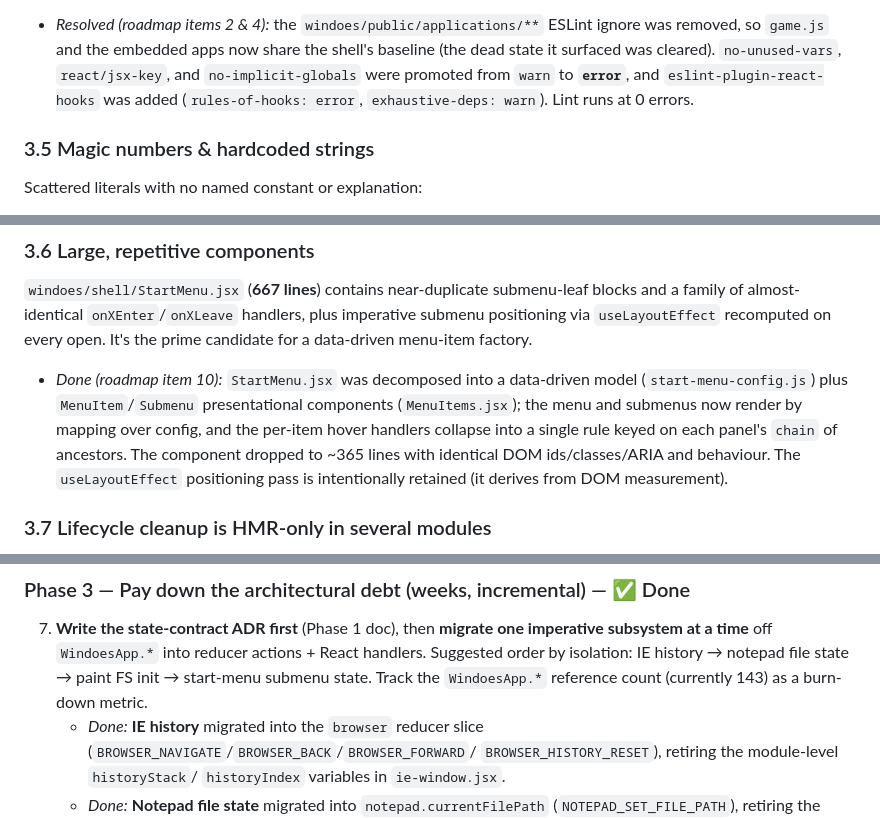
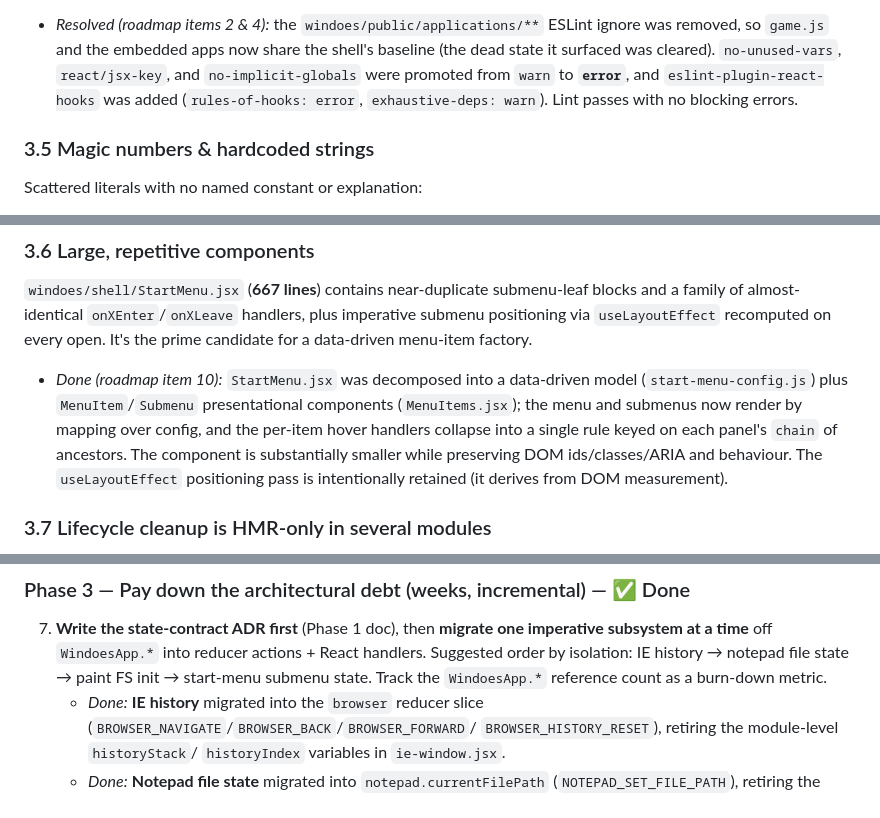
Before and after one commit to tauzen/windoes, a Markdown page: docs/code-quality-report.md, 3 parts joined by grey strips. GitHub-like rendering.

```diff
--- a/docs/code-quality-report.md
+++ b/docs/code-quality-report.md
@@ -151,7 +152,8 @@ is no `eslint-plugin-react-hooks` despite heavy hook/effect usage.
   shell's baseline (the dead state it surfaced was cleared).
   `no-unused-vars`, `react/jsx-key`, and `no-implicit-globals` were promoted
   from `warn` to **`error`**, and `eslint-plugin-react-hooks` was added
-  (`rules-of-hooks: error`, `exhaustive-deps: warn`). Lint runs at 0 errors.
+  (`rules-of-hooks: error`, `exhaustive-deps: warn`). Lint passes with no
+  blocking errors.
 
 ### 3.5 Magic numbers & hardcoded strings
 
@@ -179,8 +181,8 @@ on every open. It's the prime candidate for a data-driven menu-item factory.
   model (`start-menu-config.js`) plus `MenuItem`/`Submenu` presentational
   components (`MenuItems.jsx`); the menu and submenus now render by mapping over
   config, and the per-item hover handlers collapse into a single rule keyed on
-  each panel's `chain` of ancestors. The component dropped to ~365 lines with
-  identical DOM ids/classes/ARIA and behaviour. The `useLayoutEffect`
+  each panel's `chain` of ancestors. The component is substantially smaller
+  while preserving DOM ids/classes/ARIA and behaviour. The `useLayoutEffect`
   positioning pass is intentionally retained (it derives from DOM measurement).
 
 ### 3.7 Lifecycle cleanup is HMR-only in several modules
@@ -252,7 +254,7 @@ gates are green — but it's the path to keeping it maintainable as it grows.
    imperative subsystem at a time** off `WindoesApp.*` into reducer
    actions + React handlers. Suggested order by isolation: IE history →
    notepad file state → paint FS init → start-menu submenu state. Track the
-   `WindoesApp.*` reference count (currently 143) as a burn-down metric.
+   `WindoesApp.*` reference count as a burn-down metric.
    - _Done:_ **IE history** migrated into the `browser` reducer slice
      (`BROWSER_NAVIGATE`/`BROWSER_BACK`/`BROWSER_FORWARD`/
      `BROWSER_HISTORY_RESET`), retiring the module-level `historyStack`/
```
Also changed, not shown: other parts of docs/code-quality-report.md (+23 -21 lines), docs/adr-react-shell-state-contract.md (+1 -1 lines), docs/architecture.md (+3 -2 lines).
